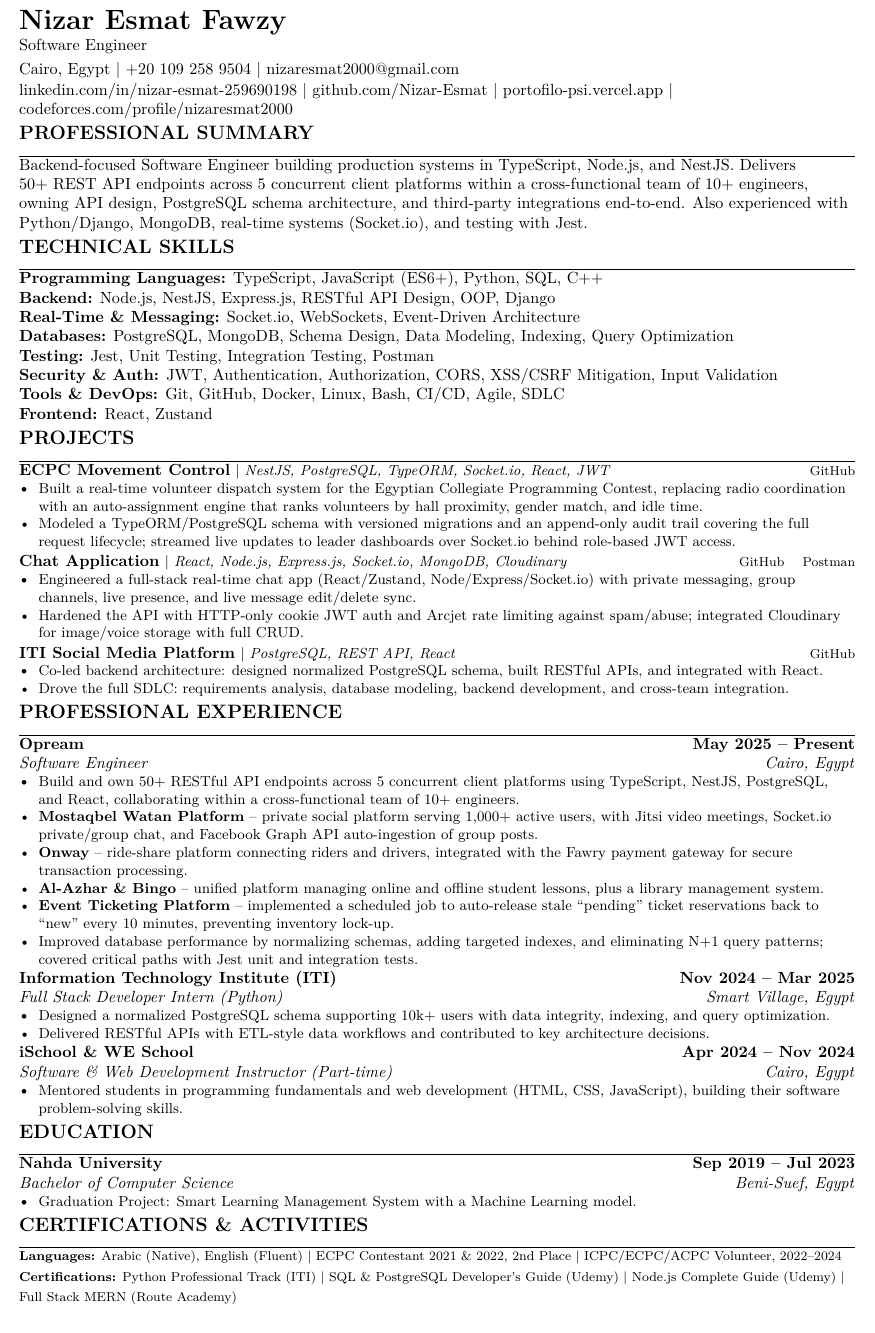
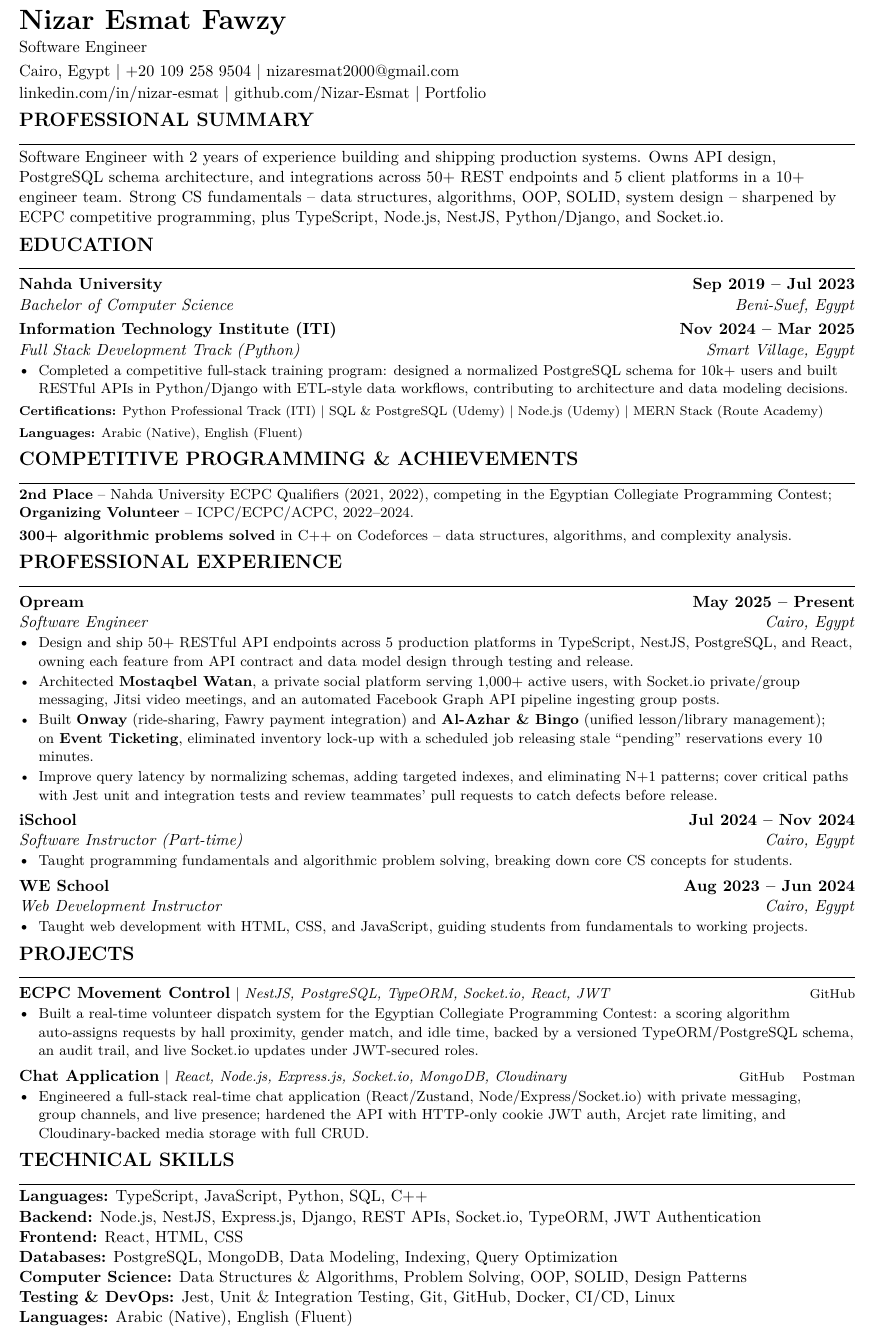
Before and after one commit to Nizar-Esmat/SoftWare_Nizar_CV, a LaTeX document (main.tex, which reads sections/activities.tex, sections/competitive-programming.tex, sections/education.tex): part of the page, cut so that both start at the same text. Compiled offline with pdfLaTeX.

Commit message:
Add competitive programming achievements section to the document

```diff
--- a/main.tex
+++ b/main.tex
@@ -4,7 +4,7 @@
 \usepackage[T1]{fontenc}
 \usepackage[utf8]{inputenc}
 \usepackage{lmodern}
-\usepackage[a4paper,top=0.3in,bottom=0.3in,left=0.55in,right=0.55in]{geometry}
+\usepackage[a4paper,top=0.22in,bottom=0.22in,left=0.55in,right=0.55in]{geometry}
 \usepackage[hidelinks]{hyperref}
 \usepackage{enumitem}
 \usepackage{titlesec}
@@ -23,6 +23,7 @@
 \pagestyle{empty}
 \setlength{\parindent}{0pt}
 \setlength{\parskip}{0pt}
+\linespread{1.04}
 
 % No hyphenation: line-broken words extract as "fron-tend" and split URLs apart.
 \hyphenpenalty=10000
@@ -34,9 +35,9 @@
 \RaggedRight
 
 % label=\textbullet keeps the bullet in the text font so it maps to U+2022.
-\setlist[itemize]{label=\textbullet, leftmargin=1.2em, topsep=0pt, itemsep=0pt, parsep=0pt, partopsep=0pt}
-\titleformat{\section}{\large\bfseries}{}{0em}{}[\vspace{-0.25em}\rule{\linewidth}{0.6pt}\vspace{-0.35em}]
-\titlespacing*{\section}{0pt}{0.15em}{0.1em}
+\setlist[itemize]{label=\textbullet, leftmargin=1.2em, topsep=1pt, itemsep=1pt, parsep=0pt, partopsep=0pt}
+\titleformat{\section}{\large\bfseries}{}{0em}{}[\vspace{-0.25em}\rule{\linewidth}{0.6pt}\vspace{-0.25em}]
+\titlespacing*{\section}{0pt}{0.32em}{0.15em}
 \hypersetup{
   pdfauthor={Nizar Esmat Fawzy},
   pdftitle={Nizar Esmat Fawzy - Software Engineer Resume},
--- a/sections/activities.tex
+++ /dev/null
@@ -1,3 +0,0 @@
-\section*{CERTIFICATIONS \& ACTIVITIES}
-{\footnotesize \textbf{Languages:} Arabic (Native), English (Fluent) \textbar\ ECPC Contestant 2021 \& 2022, 2nd Place \textbar\ ICPC/ECPC/ACPC Volunteer, 2022--2024\\[0.15em]
-\textbf{Certifications:} Python Professional Track (ITI) \textbar\ SQL \& PostgreSQL Developer's Guide (Udemy) \textbar\ \href{https://udemy-certificate.s3.amazonaws.com/image/UC-1915f7c1-c6fd-4351-8bf8-b6525184ef80.jpg?v=1782043676000}{Node.js Complete Guide} (Udemy) \textbar\ Full Stack MERN (Route Academy)}
--- /dev/null
+++ b/sections/competitive-programming.tex
@@ -0,0 +1,3 @@
+\section*{COMPETITIVE PROGRAMMING \& ACHIEVEMENTS}
+{\small \textbf{2nd Place} -- Nahda University ECPC Qualifiers (2021, 2022), competing in the Egyptian Collegiate Programming Contest; \textbf{Organizing Volunteer} -- ICPC/ECPC/ACPC, 2022--2024.\\[0.15em]
+\textbf{300+ algorithmic problems solved} in C++ on Codeforces -- data structures, algorithms, and complexity analysis.}
--- a/sections/education.tex
+++ b/sections/education.tex
@@ -1,5 +1,8 @@
 \section*{EDUCATION}
 \resumeSubheading{Nahda University}{Sep 2019 -- Jul 2023}{Bachelor of Computer Science}{Beni-Suef, Egypt}
+\resumeSubheading{Information Technology Institute (ITI)}{Nov 2024 -- Mar 2025}{Full Stack Development Track (Python)}{Smart Village, Egypt}
 \begin{itemize}
-  \resumeItem{Graduation Project: Smart Learning Management System with a Machine Learning model.}
+  \resumeItem{Completed a competitive full-stack training program: designed a normalized PostgreSQL schema for 10k+ users and built RESTful APIs in Python/Django with ETL-style data workflows, contributing to architecture and data modeling decisions.}
 \end{itemize}
+{\footnotesize \textbf{Certifications:} Python Professional Track (ITI) \textbar\ SQL \& PostgreSQL (Udemy) \textbar\ \href{https://udemy-certificate.s3.amazonaws.com/image/UC-1915f7c1-c6fd-4351-8bf8-b6525184ef80.jpg?v=1782043676000}{Node.js} (Udemy) \textbar\ MERN Stack (Route Academy)}\\[0.1em]
+{\footnotesize \textbf{Languages:} Arabic (Native), English (Fluent)}
--- a/sections/experience.tex
+++ b/sections/experience.tex
@@ -2,21 +2,18 @@
 
 \resumeSubheading{Opream}{May 2025 -- Present}{Software Engineer}{Cairo, Egypt}
 \begin{itemize}
-  \resumeItem{Build and own 50+ RESTful API endpoints across 5 concurrent client platforms using TypeScript, NestJS, PostgreSQL, and React, collaborating within a cross-functional team of 10+ engineers.}
-  \resumeItem{\textbf{Mostaqbel Watan Platform} -- private social platform serving 1,000+ active users, with Jitsi video meetings, Socket.io private/group chat, and Facebook Graph API auto-ingestion of group posts.}
-  \resumeItem{\textbf{Onway} -- ride-share platform connecting riders and drivers, integrated with the Fawry payment gateway for secure transaction processing.}
-  \resumeItem{\textbf{Al-Azhar \& Bingo} -- unified platform managing online and offline student lessons, plus a library management system.}
-  \resumeItem{\textbf{Event Ticketing Platform} -- implemented a scheduled job to auto-release stale ``pending'' ticket reservations back to ``new'' every 10 minutes, preventing inventory lock-up.}
-  \resumeItem{Improved database performance by normalizing schemas, adding targeted indexes, and eliminating N+1 query patterns; covered critical paths with Jest unit and integration tests.}
+  \resumeItem{Design and ship 50+ RESTful API endpoints across 5 production platforms in TypeScript, NestJS, PostgreSQL, and React, owning each feature from API contract and data model design through testing and release.}
+  \resumeItem{Architected \textbf{Mostaqbel Watan}, a private social platform serving 1,000+ active users, with Socket.io private/group messaging, Jitsi video meetings, and an automated Facebook Graph API pipeline ingesting group posts.}
+  \resumeItem{Built \textbf{Onway} (ride-sharing, Fawry payment integration) and \textbf{Al-Azhar \& Bingo} (unified lesson/library management); on \textbf{Event Ticketing}, eliminated inventory lock-up with a scheduled job releasing stale ``pending'' reservations every 10 minutes.}
+  \resumeItem{Improve query latency by normalizing schemas, adding targeted indexes, and eliminating N+1 patterns; cover critical paths with Jest unit and integration tests and review teammates' pull requests to catch defects before release.}
 \end{itemize}
 
-\resumeSubheading{Information Technology Institute (ITI)}{Nov 2024 -- Mar 2025}{Full Stack Developer Intern (Python)}{Smart Village, Egypt}
+\resumeSubheading{iSchool}{Jul 2024 -- Nov 2024}{Software Instructor (Part-time)}{Cairo, Egypt}
 \begin{itemize}
-  \resumeItem{Designed a normalized PostgreSQL schema supporting 10k+ users with data integrity, indexing, and query optimization.}
-  \resumeItem{Delivered RESTful APIs with ETL-style data workflows and contributed to key architecture decisions.}
+  \resumeItem{Taught programming fundamentals and algorithmic problem solving, breaking down core CS concepts for students.}
 \end{itemize}
 
-\resumeSubheading{iSchool \& WE School}{Apr 2024 -- Nov 2024}{Software \& Web Development Instructor (Part-time)}{Cairo, Egypt}
+\resumeSubheading{WE School}{Aug 2023 -- Jun 2024}{Web Development Instructor}{Cairo, Egypt}
 \begin{itemize}
-  \resumeItem{Mentored students in programming fundamentals and web development (HTML, CSS, JavaScript), building their software problem-solving skills.}
+  \resumeItem{Taught web development with HTML, CSS, and JavaScript, guiding students from fundamentals to working projects.}
 \end{itemize}
--- a/sections/header.tex
+++ b/sections/header.tex
@@ -1,7 +1,6 @@
 {\LARGE \textbf{Nizar Esmat Fawzy}}\\[0.15em]
 Software Engineer\\[0.25em]
 Cairo, Egypt \textbar\ +20 109 258 9504 \textbar\ \href{mailto:nizaresmat2000@gmail.com}{nizaresmat2000@gmail.com}\\[0.1em]
-\href{https://www.linkedin.com/in/nizar-esmat-259690198}{linkedin.com/in/nizar-esmat-259690198} \textbar\
+\href{https://www.linkedin.com/in/nizar-esmat/}{linkedin.com/in/nizar-esmat} \textbar\
 \href{https://github.com/Nizar-Esmat}{github.com/Nizar-Esmat} \textbar\
-\href{https://portofilo-psi.vercel.app/}{portofilo-psi.vercel.app} \textbar\
-\href{https://codeforces.com/profile/nizaresmat2000}{codeforces.com/profile/nizaresmat2000}
+\href{https://portofilo-psi.vercel.app/}{Portfolio}
--- a/sections/projects.tex
+++ b/sections/projects.tex
@@ -2,18 +2,10 @@
 
 \projectHeading{ECPC Movement Control}{NestJS, PostgreSQL, TypeORM, Socket.io, React, JWT}{https://github.com/Nizar-Esmat/ECPC-Movement-Control}
 \begin{itemize}
-  \resumeItem{Built a real-time volunteer dispatch system for the Egyptian Collegiate Programming Contest, replacing radio coordination with an auto-assignment engine that ranks volunteers by hall proximity, gender match, and idle time.}
-  \resumeItem{Modeled a TypeORM/PostgreSQL schema with versioned migrations and an append-only audit trail covering the full request lifecycle; streamed live updates to leader dashboards over Socket.io behind role-based JWT access.}
+  \resumeItem{Built a real-time volunteer dispatch system for the Egyptian Collegiate Programming Contest: a scoring algorithm auto-assigns requests by hall proximity, gender match, and idle time, backed by a versioned TypeORM/PostgreSQL schema, an audit trail, and live Socket.io updates under JWT-secured roles.}
 \end{itemize}
 
 \projectHeadingLinks{Chat Application}{React, Node.js, Express.js, Socket.io, MongoDB, Cloudinary}{https://github.com/Nizar-Esmat/NizarChat}{https://documenter.getpostman.com/view/45359829/2sBXqDs34r}
 \begin{itemize}
-  \resumeItem{Engineered a full-stack real-time chat app (React/Zustand, Node/Express/Socket.io) with private messaging, group channels, live presence, and live message edit/delete sync.}
-  \resumeItem{Hardened the API with HTTP-only cookie JWT auth and Arcjet rate limiting against spam/abuse; integrated Cloudinary for image/voice storage with full CRUD.}
+  \resumeItem{Engineered a full-stack real-time chat application (React/Zustand, Node/Express/Socket.io) with private messaging, group channels, and live presence; hardened the API with HTTP-only cookie JWT auth, Arcjet rate limiting, and Cloudinary-backed media storage with full CRUD.}
 \end{itemize}
-
-\projectHeading{ITI Social Media Platform}{PostgreSQL, REST API, React}{https://github.com/nadaahmed2001/ITI_Social_Media_Website_Backend}
-\begin{itemize}
-  \resumeItem{Co-led backend architecture: designed normalized PostgreSQL schema, built RESTful APIs, and integrated with React.}
-  \resumeItem{Drove the full SDLC: requirements analysis, database modeling, backend development, and cross-team integration.}
-\end{itemize}
--- a/sections/skills.tex
+++ b/sections/skills.tex
@@ -2,11 +2,10 @@
 % Each category must fit on ONE line. Overlong lines wrap unpredictably and the
 % overflow gets reordered during PDF text extraction, detaching keywords from
 % their category. Keep additions short or split into a new category.
-\textbf{Programming Languages:} TypeScript, JavaScript (ES6+), Python, SQL, C++\\
-\textbf{Backend:} Node.js, NestJS, Express.js, RESTful API Design, OOP, Django\\
-\textbf{Real-Time \& Messaging:} Socket.io, WebSockets, Event-Driven Architecture\\
-\textbf{Databases:} PostgreSQL, MongoDB, Schema Design, Data Modeling, Indexing, Query Optimization\\
-\textbf{Testing:} Jest, Unit Testing, Integration Testing, Postman\\
-\textbf{Security \& Auth:} JWT, Authentication, Authorization, CORS, XSS/CSRF Mitigation, Input Validation\\
-\textbf{Tools \& DevOps:} Git, GitHub, Docker, Linux, Bash, CI/CD, Agile, SDLC\\
-\textbf{Frontend:} React, Zustand
+\textbf{Languages:} TypeScript, JavaScript, Python, SQL, C++\\
+\textbf{Backend:} Node.js, NestJS, Express.js, Django, REST APIs, Socket.io, TypeORM, JWT Authentication\\
+\textbf{Frontend:} React, HTML, CSS\\
+\textbf{Databases:} PostgreSQL, MongoDB, Data Modeling, Indexing, Query Optimization\\
+\textbf{Computer Science:} Data Structures \& Algorithms, Problem Solving, OOP, SOLID, Design Patterns\\
+\textbf{Testing \& DevOps:} Jest, Unit \& Integration Testing, Git, GitHub, Docker, CI/CD, Linux\\
+\textbf{Languages:} Arabic (Native), English (Fluent)
--- a/sections/summary.tex
+++ b/sections/summary.tex
@@ -1,2 +1,2 @@
 \section*{PROFESSIONAL SUMMARY}
-Backend-focused Software Engineer building production systems in TypeScript, Node.js, and NestJS. Delivers 50+ REST API endpoints across 5 concurrent client platforms within a cross-functional team of 10+ engineers, owning API design, PostgreSQL schema architecture, and third-party integrations end-to-end. Also experienced with Python/Django, MongoDB, real-time systems (Socket.io), and testing with Jest.
+Software Engineer with 2 years of experience building and shipping production systems. Owns API design, PostgreSQL schema architecture, and integrations across 50+ REST endpoints and 5 client platforms in a 10+ engineer team. Strong CS fundamentals -- data structures, algorithms, OOP, SOLID, system design -- sharpened by ECPC competitive programming, plus TypeScript, Node.js, NestJS, Python/Django, and Socket.io.
```
Also changed, not shown: Nizar_Esmat_Fawzy.pdf (deleted), main.pdf (added), main.tex (19 more changed lines), 2 other files.
